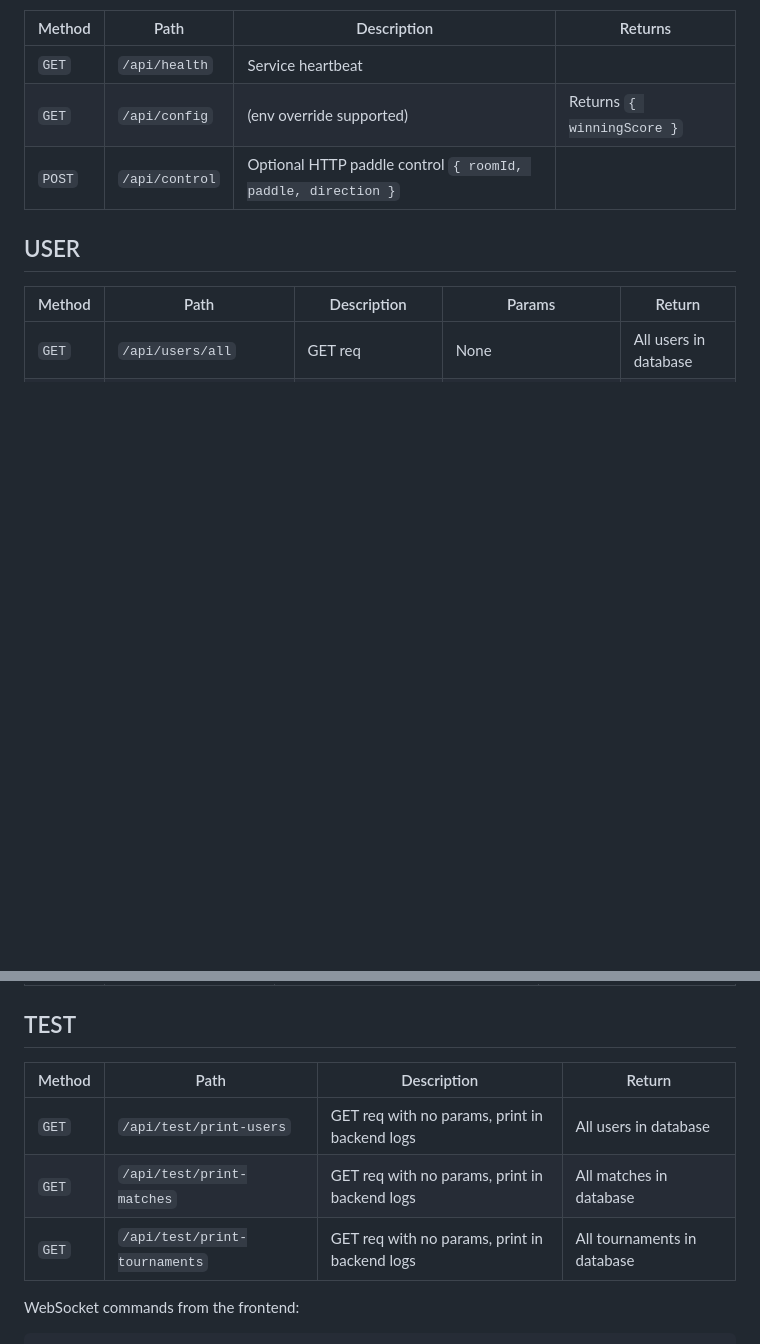
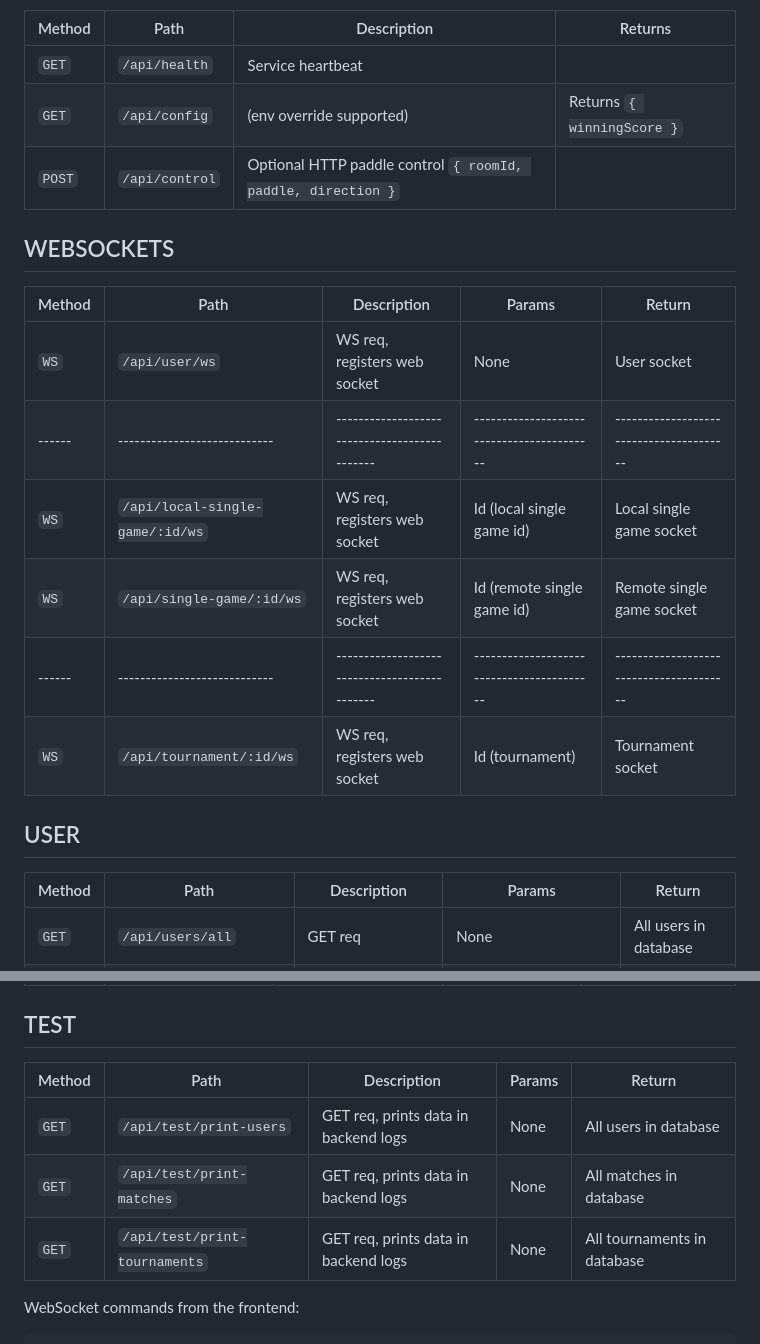
Before and after one commit to andreasmaucher/transcendence, a Markdown page: README.md, 2 parts joined by grey strips. GitHub-like rendering; blank space fills up the shorter version.

```diff
--- a/README.md
+++ b/README.md
@@ -105,6 +105,17 @@ All backend endpoints return JSON format. All POST request expect the data to be
 | `GET`  | `/api/config`  | (env override supported)                                     | Returns `{ winningScore }` |
 | `POST` | `/api/control` | Optional HTTP paddle control `{ roomId, paddle, direction }` |                            |
 
+## WEBSOCKETS
+
+| Method | Path                         | Description                                   | Params                                     | Return                                   |
+| ------ | ---------------------------- | --------------------------------------------- | ------------------------------------------ | ---------------------------------------- |
+| `WS`   | `/api/user/ws`               | WS req, registers web socket                  | None                                       | User socket                              |
+| ------ | ---------------------------- | --------------------------------------------- | ------------------------------------------ | ---------------------------------------- |
+| `WS`   | `/api/local-single-game/:id/ws`| WS req, registers web socket                | Id (local single game id)                  | Local single game socket                 |
+| `WS`   | `/api/single-game/:id/ws`    | WS req, registers web socket                  | Id (remote single game id)                 | Remote single game socket                |
+| ------ | ---------------------------- | --------------------------------------------- | ------------------------------------------ | ---------------------------------------- |
+| `WS`   | `/api/tournament/:id/ws`     | WS req, registers web socket                  | Id (tournament)                            | Tournament socket                        |
+
 ## USER
 
 | Method | Path                         | Description                                   | Params                                     | Return                                   |
@@ -146,11 +157,11 @@ All backend endpoints return JSON format. All POST request expect the data to be
 
 ## TEST
 
-| Method | Path                          | Description                                   | Return                      |
-| ------ | ----------------------------- | --------------------------------------------- | --------------------------- |
-| `GET`  | `/api/test/print-users`       | GET req with no params, print in backend logs | All users in database       |
-| `GET`  | `/api/test/print-matches`     | GET req with no params, print in backend logs | All matches in database     |
-| `GET`  | `/api/test/print-tournaments` | GET req with no params, print in backend logs | All tournaments in database |
+| Method | Path                          | Description                                  | Params                                  | Return                                      |
+| ------ | ----------------------------- | -------------------------------------------- | --------------------------------------- | ------------------------------------------- |
+| `GET`  | `/api/test/print-users`       | GET req, prints data in backend logs         | None                                    | All users in database                       |
+| `GET`  | `/api/test/print-matches`     | GET req, prints data in backend logs         | None                                    | All matches in database                     |
+| `GET`  | `/api/test/print-tournaments` | GET req, prints data in backend logs         | None                                    | All tournaments in database                 |
 
 WebSocket commands from the frontend:
 
```
Also changed, not shown: other parts of README.md (+21 -21 lines).
